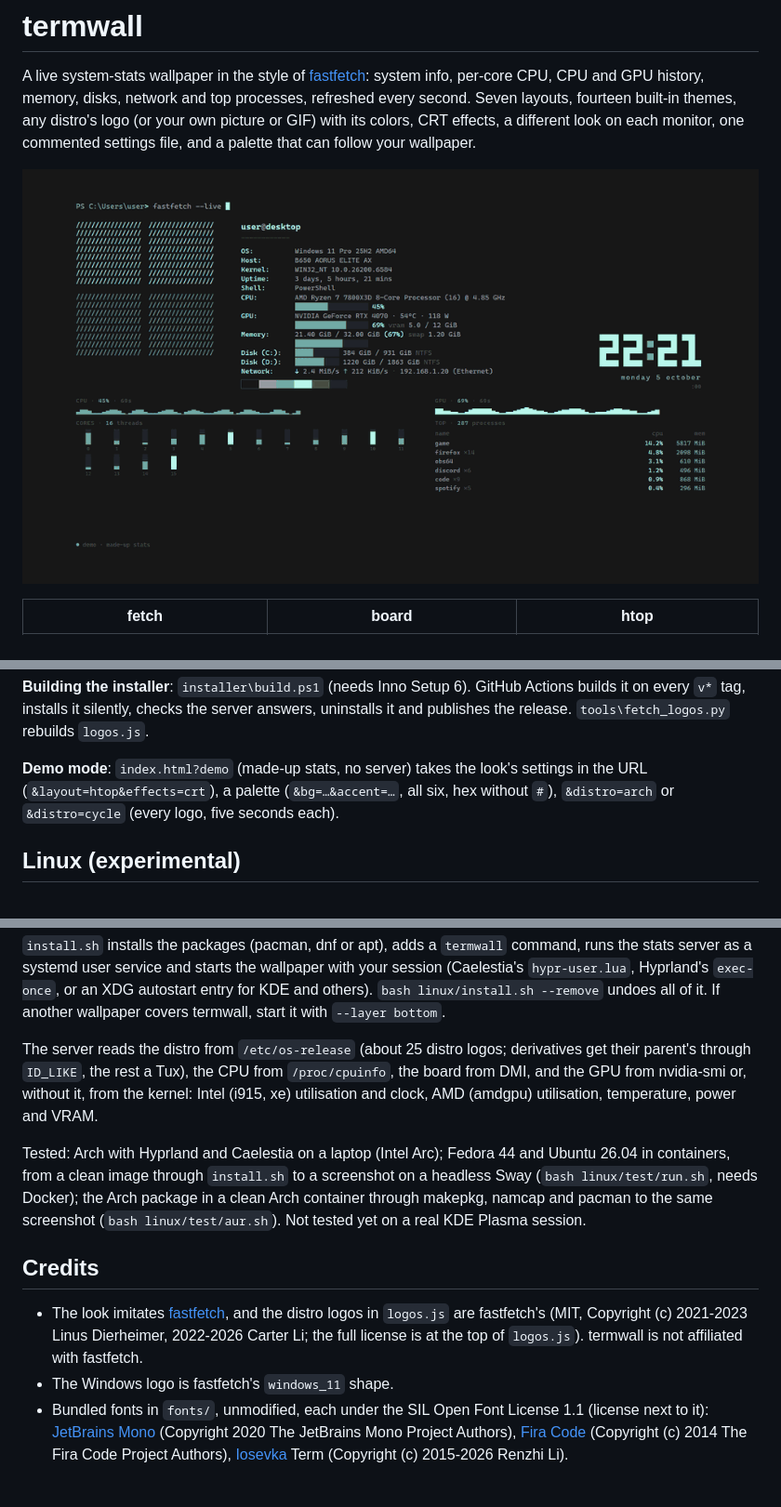
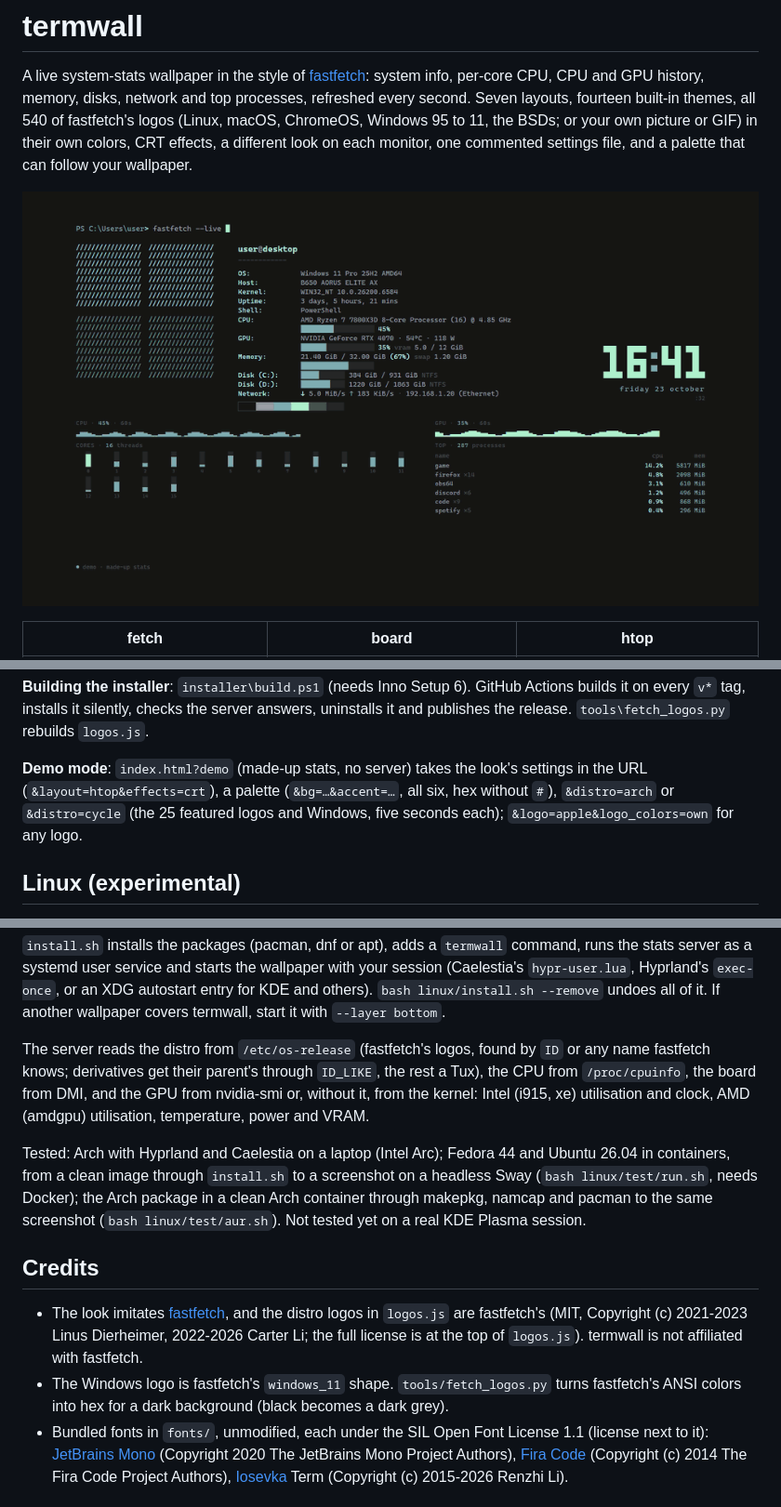
Before and after one commit to PantoYT/termwall, a Markdown page: README.md, 3 parts joined by grey strips. Shown: that part at 93% size. GitHub-like rendering; pictures changed too: docs/distros.gif.

Commit message:
2.2.0: all 540 fastfetch logos (macOS, ChromeOS, Windows 95-11, BSDs...), termwall logos to find and preview them, logo_colors own/palette/a list; distros.gif beyond Linux

```diff
--- a/README.md
+++ b/README.md
@@ -2,7 +2,7 @@
 
 A live system-stats wallpaper in the style of [fastfetch](https://github.com/fastfetch-cli/fastfetch):
 system info, per-core CPU, CPU and GPU history, memory, disks, network and top processes,
-refreshed every second. Seven layouts, fourteen built-in themes, any distro's logo (or your own
-picture or GIF) with its colors, CRT effects, a different look on each monitor, one commented
+refreshed every second. Seven layouts, fourteen built-in themes, all 540 of fastfetch's logos (Linux,
+macOS, ChromeOS, Windows 95 to 11, the BSDs; or your own picture or GIF) in their own colors, CRT effects, a different look on each monitor, one commented
 settings file, and a palette that can follow your wallpaper.
 
@@ -280,7 +281,8 @@ publishes the release. `tools\fetch_logos.py` rebuilds `logos.js`.
 
 **Demo mode**: `index.html?demo` (made-up stats, no server) takes the look's settings in the
 URL (`&layout=htop&effects=crt`), a palette (`&bg=…&accent=…`, all six, hex without `#`),
-`&distro=arch` or `&distro=cycle` (every logo, five seconds each).
+`&distro=arch` or `&distro=cycle` (the 25 featured logos and Windows, five seconds each);
+`&logo=apple&logo_colors=own` for any logo.
 
 ## Linux (experimental)
 
@@ -315,8 +317,8 @@ the stats server as a systemd user service and starts the wallpaper with your se
 others). `bash linux/install.sh --remove` undoes all of it. If another wallpaper covers
 termwall, start it with `--layer bottom`.
 
-The server reads the distro from `/etc/os-release` (about 25 distro logos; derivatives get
-their parent's through `ID_LIKE`, the rest a Tux), the CPU from `/proc/cpuinfo`, the board
+The server reads the distro from `/etc/os-release` (fastfetch's logos, found by `ID` or any
+name fastfetch knows; derivatives get their parent's through `ID_LIKE`, the rest a Tux), the CPU from `/proc/cpuinfo`, the board
 from DMI, and the GPU from nvidia-smi or, without it, from the kernel: Intel (i915, xe)
 utilisation and clock, AMD (amdgpu) utilisation, temperature, power and VRAM.
 
@@ -331,7 +333,8 @@ through makepkg, namcap and pacman to the same screenshot (`bash linux/test/aur.
   logos in `logos.js` are fastfetch's (MIT, Copyright (c) 2021-2023 Linus Dierheimer,
   2022-2026 Carter Li; the full license is at the top of `logos.js`). termwall is not
   affiliated with fastfetch.
-- The Windows logo is fastfetch's `windows_11` shape.
+- The Windows logo is fastfetch's `windows_11` shape. `tools/fetch_logos.py` turns fastfetch's
+  ANSI colors into hex for a dark background (black becomes a dark grey).
 - Bundled fonts in `fonts/`, unmodified, each under the SIL Open Font License 1.1 (license
   next to it): [JetBrains Mono](https://github.com/JetBrains/JetBrainsMono) (Copyright 2020
   The JetBrains Mono Project Authors), [Fira Code](https://github.com/tonsky/FiraCode)
```
Also changed, not shown: other parts of README.md (+4 -3 lines), docs/release-2.2.0.md (added, +38 -0 lines), 5 other files.
